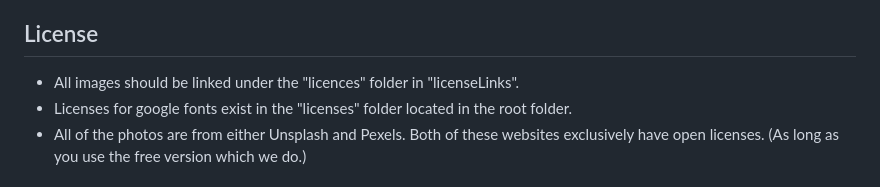
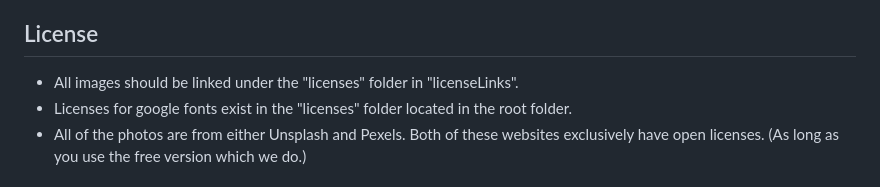
Before and after one commit to NTIG-Uppsala/frisorsaxe, a Markdown page: README.md, the part around the change. Rendered like a GitHub page.

```diff
--- a/README.md
+++ b/README.md
@@ -31,7 +31,7 @@ Our website uses the software Selenium and Python's unittest library to run test
 - Python 3.11.5 and Selenium 4.11.2 for testing
 
 ## License
--  All images should be linked under the "licences" folder in "licenseLinks".
+-  All images should be linked under the "licenses" folder in "licenseLinks".
 - Licenses for google fonts exist in the "licenses" folder located in the root folder.
 - All of the photos are from either Unsplash and Pexels. Both of these websites exclusively have open licenses. (As long as you use the free version which we do.)
 
```
